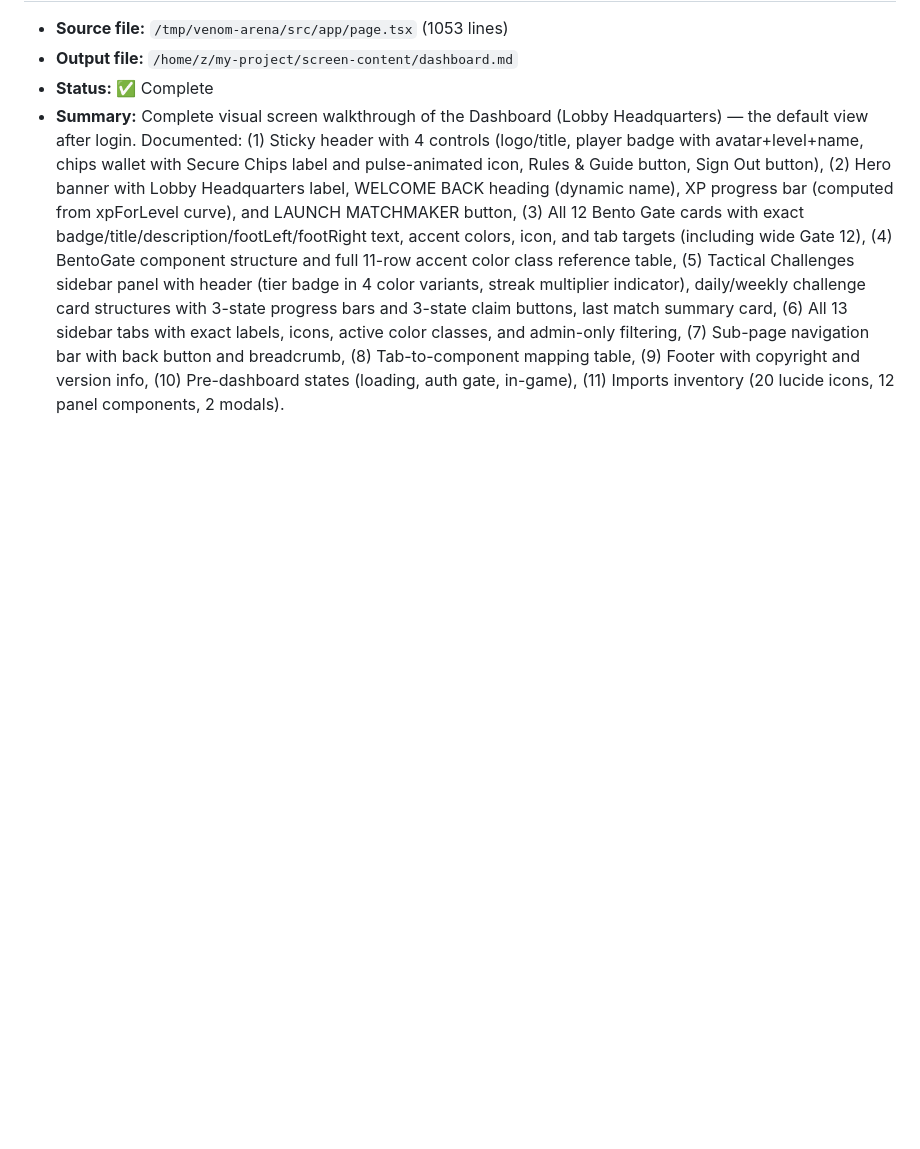
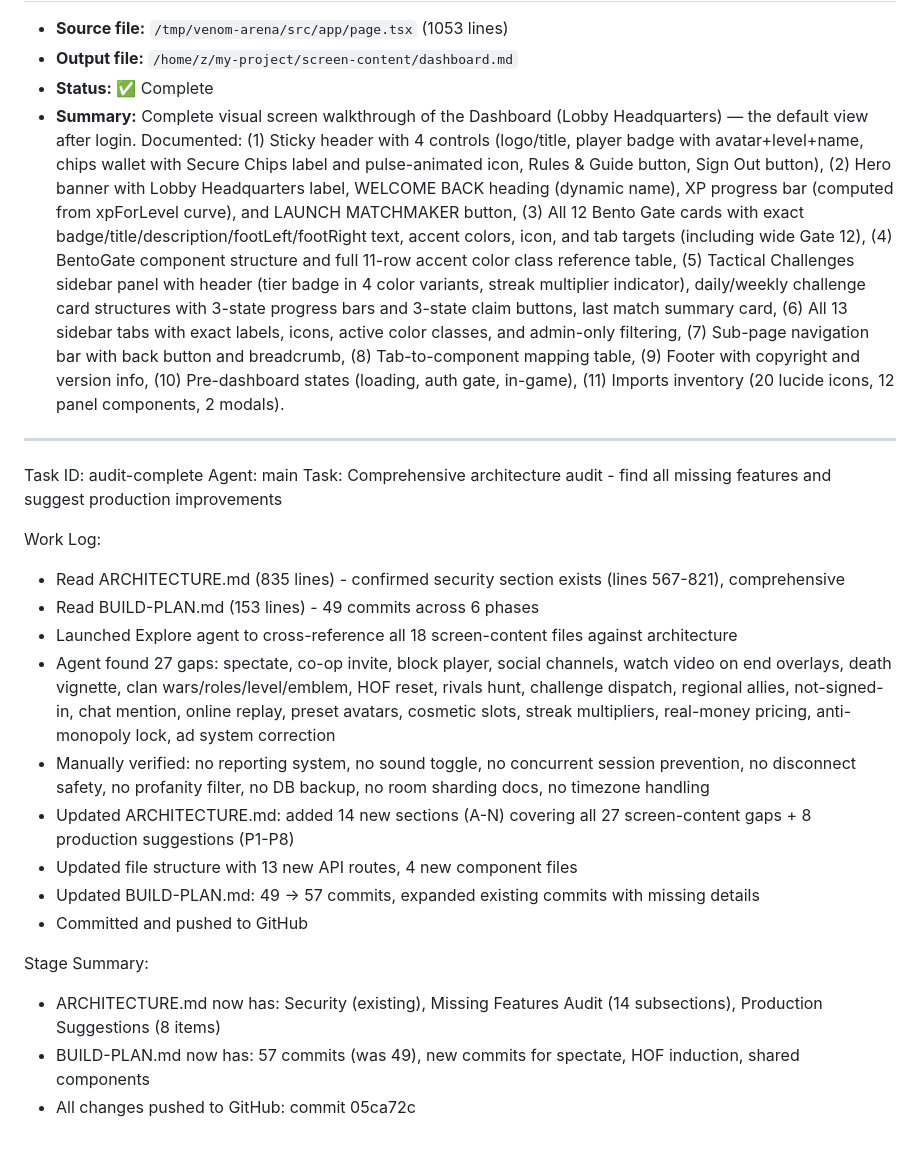
Before and after one commit to happyhrsl/Snakestar, a Markdown page: worklog.md, the part around the change. Drawn GitHub-style; blank space fills up the shorter version.

Commit message:
576f7b9f-7be9-485b-8eb8-360edf227f5e

```diff
--- a/worklog.md
+++ b/worklog.md
@@ -256,3 +256,25 @@
 - **Output file:** `/home/z/my-project/screen-content/dashboard.md`
 - **Status:** ✅ Complete
 - **Summary:** Complete visual screen walkthrough of the Dashboard (Lobby Headquarters) — the default view after login. Documented: (1) Sticky header with 4 controls (logo/title, player badge with avatar+level+name, chips wallet with Secure Chips label and pulse-animated icon, Rules & Guide button, Sign Out button), (2) Hero banner with Lobby Headquarters label, WELCOME BACK heading (dynamic name), XP progress bar (computed from xpForLevel curve), and LAUNCH MATCHMAKER button, (3) All 12 Bento Gate cards with exact badge/title/description/footLeft/footRight text, accent colors, icon, and tab targets (including wide Gate 12), (4) BentoGate component structure and full 11-row accent color class reference table, (5) Tactical Challenges sidebar panel with header (tier badge in 4 color variants, streak multiplier indicator), daily/weekly challenge card structures with 3-state progress bars and 3-state claim buttons, last match summary card, (6) All 13 sidebar tabs with exact labels, icons, active color classes, and admin-only filtering, (7) Sub-page navigation bar with back button and breadcrumb, (8) Tab-to-component mapping table, (9) Footer with copyright and version info, (10) Pre-dashboard states (loading, auth gate, in-game), (11) Imports inventory (20 lucide icons, 12 panel components, 2 modals).
+
+---
+
+Task ID: audit-complete
+Agent: main
+Task: Comprehensive architecture audit - find all missing features and suggest production improvements
+
+Work Log:
+- Read ARCHITECTURE.md (835 lines) - confirmed security section exists (lines 567-821), comprehensive
+- Read BUILD-PLAN.md (153 lines) - 49 commits across 6 phases
+- Launched Explore agent to cross-reference all 18 screen-content files against architecture
+- Agent found 27 gaps: spectate, co-op invite, block player, social channels, watch video on end overlays, death vignette, clan wars/roles/level/emblem, HOF reset, rivals hunt, challenge dispatch, regional allies, not-signed-in, chat mention, online replay, preset avatars, cosmetic slots, streak multipliers, real-money pricing, anti-monopoly lock, ad system correction
+- Manually verified: no reporting system, no sound toggle, no concurrent session prevention, no disconnect safety, no profanity filter, no DB backup, no room sharding docs, no timezone handling
+- Updated ARCHITECTURE.md: added 14 new sections (A-N) covering all 27 screen-content gaps + 8 production suggestions (P1-P8)
+- Updated file structure with 13 new API routes, 4 new component files
+- Updated BUILD-PLAN.md: 49 → 57 commits, expanded existing commits with missing details
+- Committed and pushed to GitHub
+
+Stage Summary:
+- ARCHITECTURE.md now has: Security (existing), Missing Features Audit (14 subsections), Production Suggestions (8 items)
+- BUILD-PLAN.md now has: 57 commits (was 49), new commits for spectate, HOF induction, shared components
+- All changes pushed to GitHub: commit 05ca72c
```
